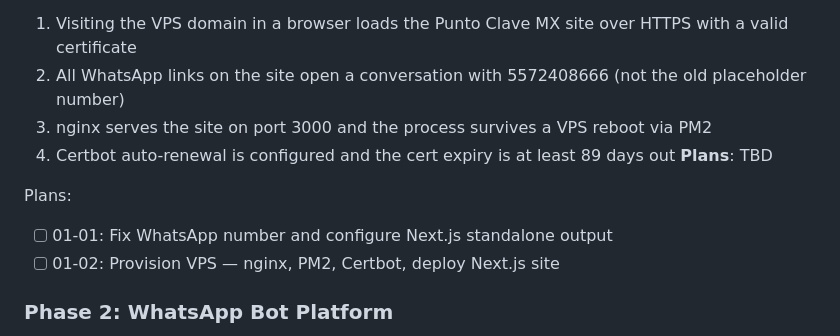
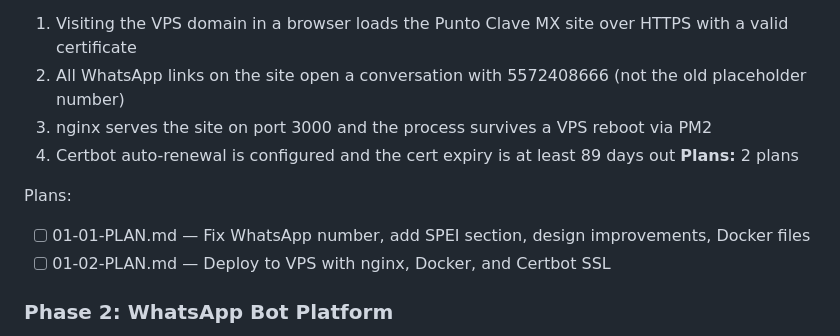
Before and after one commit to eduardoge13/telegram-bot-agency, a Markdown page: .planning/ROADMAP.md, the part around the change. Rendered like a GitHub page.

Commit message:
docs(01): create phase plans

```diff
--- a/.planning/ROADMAP.md
+++ b/.planning/ROADMAP.md
@@ -26,11 +26,11 @@ Decimal phases appear between their surrounding integers in numeric order.
   2. All WhatsApp links on the site open a conversation with 5572408666 (not the old placeholder number)
   3. nginx serves the site on port 3000 and the process survives a VPS reboot via PM2
   4. Certbot auto-renewal is configured and the cert expiry is at least 89 days out
-**Plans**: TBD
+**Plans:** 2 plans
 
 Plans:
-- [ ] 01-01: Fix WhatsApp number and configure Next.js standalone output
-- [ ] 01-02: Provision VPS — nginx, PM2, Certbot, deploy Next.js site
+- [ ] 01-01-PLAN.md — Fix WhatsApp number, add SPEI section, design improvements, Docker files
+- [ ] 01-02-PLAN.md — Deploy to VPS with nginx, Docker, and Certbot SSL
 
 ### Phase 2: WhatsApp Bot Platform
 **Goal**: A multi-tenant WhatsApp bot is live on the VPS, receiving Twilio webhooks, responding in Spanish via Gemini AI, and looking up products from Google Sheets — with architecture that supports adding a second business via config only
```
Also changed, not shown: 2 other files.
